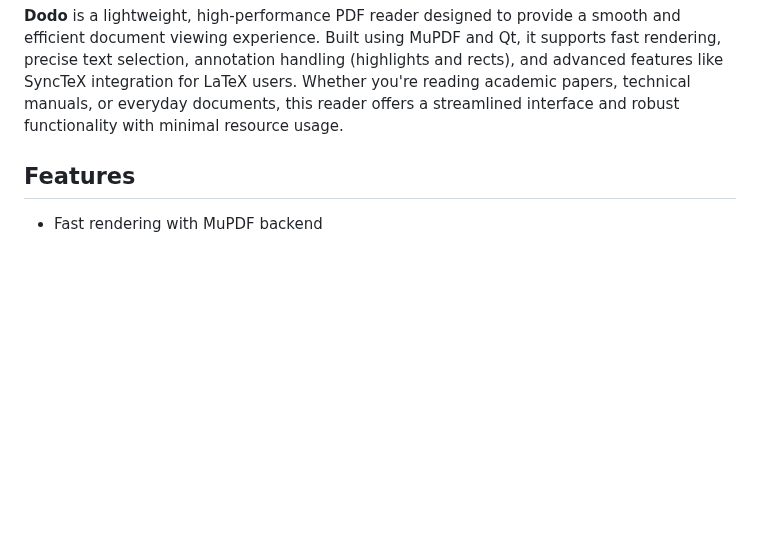
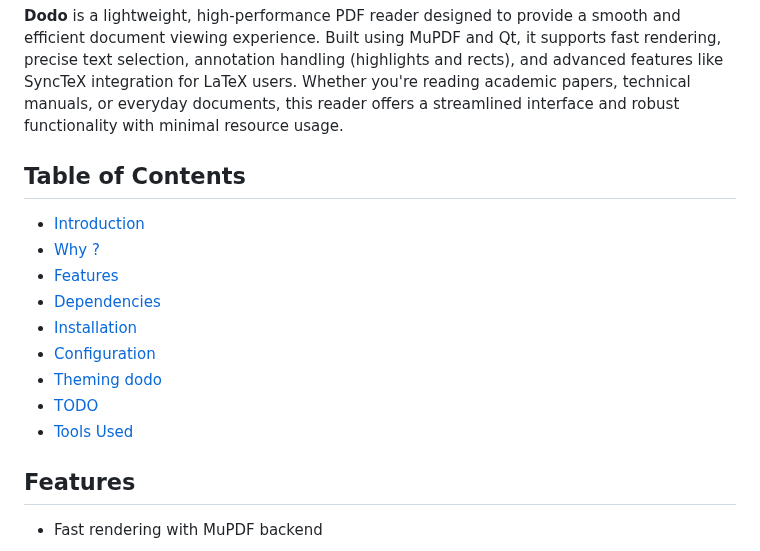
Before and after one commit to dheerajshenoy/dodo, a Markdown page: README.md, the part around one of its changes. Rendered like a GitHub page; blank space fills up the shorter version.

```diff
--- a/README.md
+++ b/README.md
@@ -12,6 +12,18 @@ precise text selection, annotation handling (highlights and rects), and advanced
 SyncTeX integration for LaTeX users. Whether you're reading academic papers, technical manuals, or
 everyday documents, this reader offers a streamlined interface and robust functionality with minimal
 resource usage.
+
+## Table of Contents
+
+- [Introduction](#-a-fast-and-unintrusive-pdf-reader)
+- [Why ?](#why-)
+- [Features](#features)
+- [Dependencies](#dependencies)
+- [Installation](#installation)
+- [Configuration](#configuration)
+- [Theming dodo](#theming-dodo)
+- [TODO](#todo)
+- [Tools Used](#tools-used)
 
 ## Features
 
```
Also changed, not shown: other parts of README.md (+4 -0 lines).
